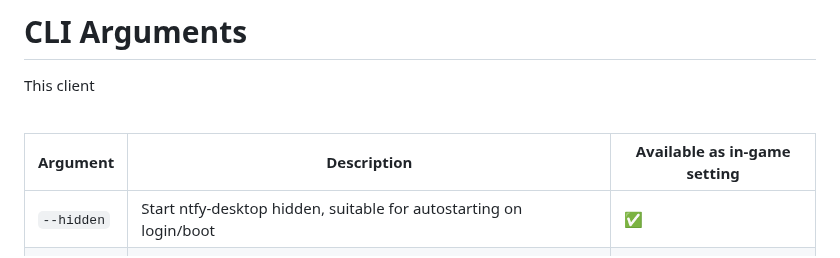
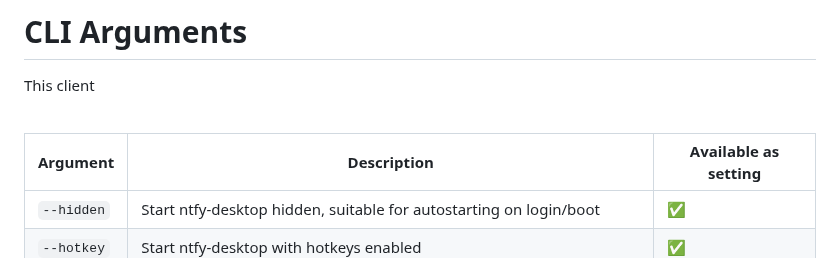
Before and after one commit to Aetherinox/ntfy-desktop, a Markdown page: README.md, the part around the change. Rendered like a GitHub page.

Commit message:
docs: update README

```diff
--- a/README.md
+++ b/README.md
@@ -132,7 +132,7 @@ This client
 
 <br />
 
-| Argument | Description | Available as in-game setting |
+| Argument | Description | Available as setting |
 | --- | --- | --- |
 | `--hidden` | Start ntfy-desktop hidden, suitable for autostarting on login/boot | ✅ |
 | `--hotkey` | Start ntfy-desktop with hotkeys enabled | ✅ |
```
